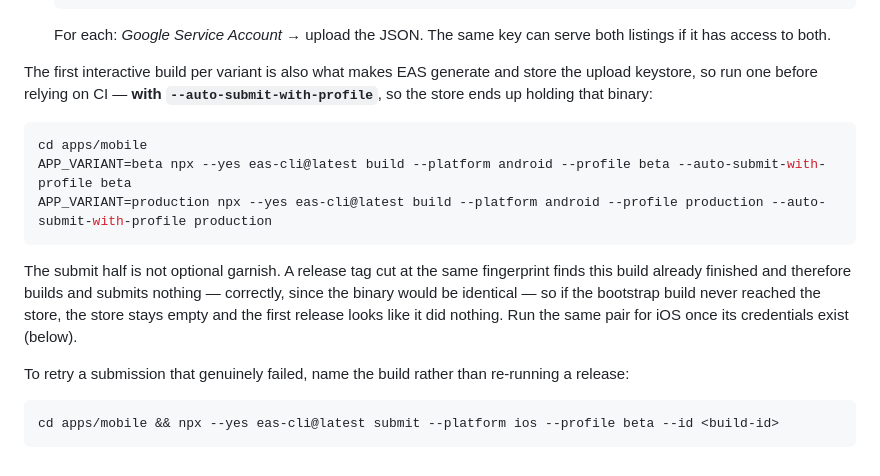
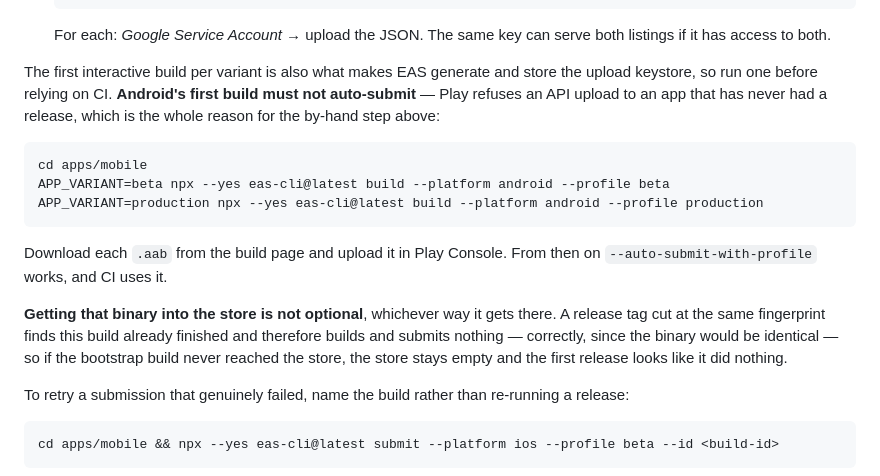
Before and after one commit to CyberCyclone/Loxaic, a Markdown page: docs/DEPLOY.md, the part around the change. Rendered like a GitHub page.

Commit message:
Correct the Android bootstrap: its first build cannot auto-submit
The step I added said to run both bootstrap builds with
--auto-submit-with-profile. That is right for iOS and wrong for Android: Play
refuses an API upload to an app that has never had a release, which the same
document states two paragraphs earlier. The first .aab goes up by hand, and
--auto-submit works from then on.

The requirement the step exists for is unchanged and now stated separately
from the mechanism: a release tag at the same fingerprint builds and submits
nothing, so a bootstrap binary that never reached the store leaves the store
empty and the first release looking like it did nothing.

Co-Authored-By: Claude Opus 5 <noreply@anthropic.com>

````diff
--- a/docs/DEPLOY.md
+++ b/docs/DEPLOY.md
@@ -391,21 +391,24 @@ run once, by hand, from a machine signed in to EAS, and never again.
    both listings if it has access to both.
 
 The first interactive build per variant is also what makes EAS generate and
-store the upload keystore, so run one before relying on CI — **with
-`--auto-submit-with-profile`**, so the store ends up holding that binary:
+store the upload keystore, so run one before relying on CI. **Android's first
+build must not auto-submit** — Play refuses an API upload to an app that has
+never had a release, which is the whole reason for the by-hand step above:
 
 ```bash
 cd apps/mobile
-APP_VARIANT=beta npx --yes eas-cli@latest build --platform android --profile beta --auto-submit-with-profile beta
-APP_VARIANT=production npx --yes eas-cli@latest build --platform android --profile production --auto-submit-with-profile production
+APP_VARIANT=beta npx --yes eas-cli@latest build --platform android --profile beta
+APP_VARIANT=production npx --yes eas-cli@latest build --platform android --profile production
 ```
 
-The submit half is not optional garnish. A release tag cut at the same
-fingerprint finds this build already finished and therefore builds and submits
-nothing — correctly, since the binary would be identical — so if the bootstrap
-build never reached the store, the store stays empty and the first release
-looks like it did nothing. Run the same pair for iOS once its credentials
-exist (below).
+Download each `.aab` from the build page and upload it in Play Console. From
+then on `--auto-submit-with-profile` works, and CI uses it.
+
+**Getting that binary into the store is not optional**, whichever way it gets
+there. A release tag cut at the same fingerprint finds this build already
+finished and therefore builds and submits nothing — correctly, since the binary
+would be identical — so if the bootstrap build never reached the store, the
+store stays empty and the first release looks like it did nothing.
 
 To retry a submission that genuinely failed, name the build rather than
 re-running a release:
````
